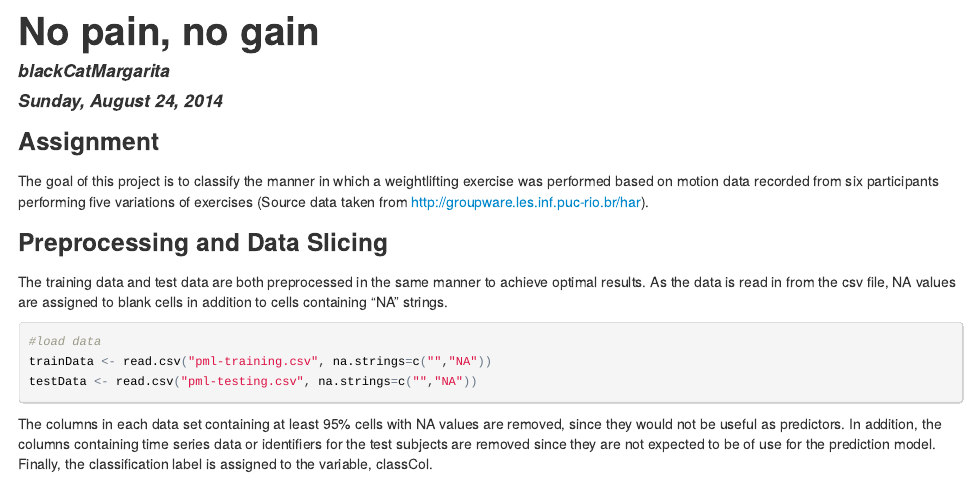
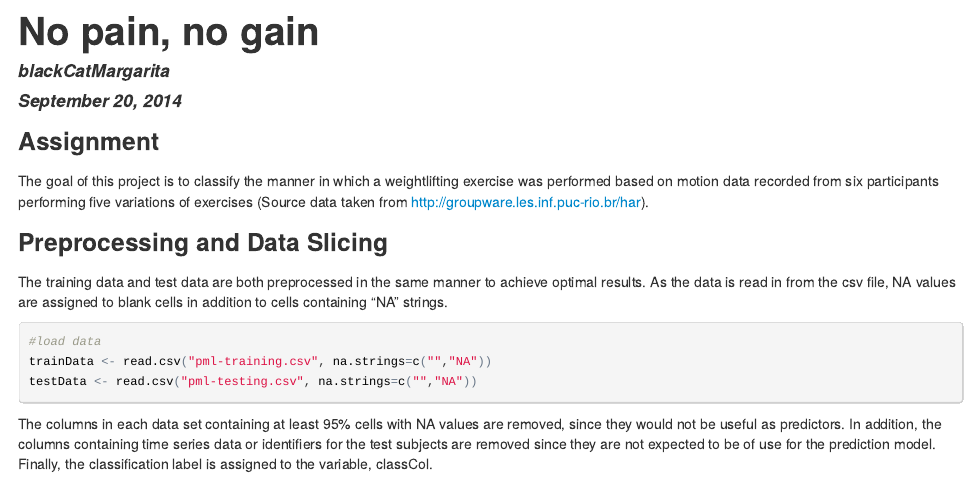
Before and after one commit to blackCatMargarita/ML_Project, an R Markdown document (project.Rmd): the page in a window 1100 px wide, from its top. The pictures show the output file project.html that the author committed with the source, opened offline.

Commit message:
small corrections

```diff
--- a/project.Rmd
+++ b/project.Rmd
@@ -1,7 +1,7 @@
 ---
 title: "No pain, no gain"
 author: "blackCatMargarita"
-date: "Sunday, August 24, 2014"
+date: "September 20, 2014"
 output: html_document
 ---
 ### Assignment
```
Also changed, not shown: project.html.
